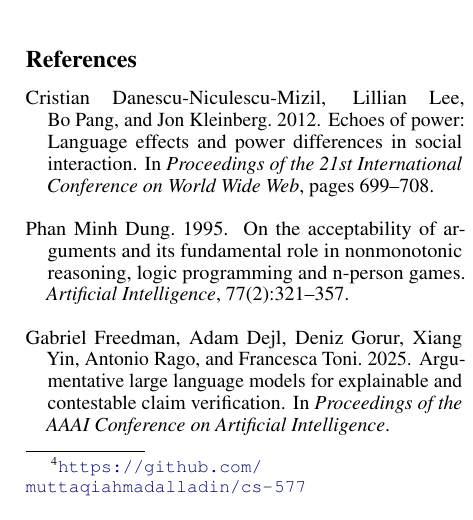
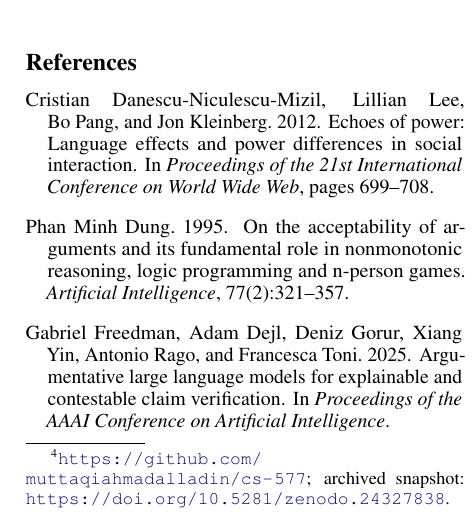
Before and after one commit to muttaqiahmadalladin/cs-577, a LaTeX paper (report/report.tex): part of one column of page 6 of 10, cut so that both start at the same text. Compiled offline with pdfLaTeX.

Commit message:
Add Zenodo DOI 10.5281/zenodo.24327838 to README, citation file and report
Co-Authored-By: Claude Opus 5.5 <noreply@anthropic.com>
Claude-Session: https://claude.ai/code/session_01Vw9xsYjbNKBdo4EmvR5kJ5

```diff
--- a/report/report.tex
+++ b/report/report.tex
@@ -381,7 +381,7 @@ Jev is a proprietary model in early access whose training and calibration claims
 
 \section{Reproducibility}
 
-The repository contains the rebuilt snippets with corpus offsets, every model answer, and all code.\footnote{\url{https://github.com/muttaqiahmadalladin/cs-577}}
+The repository contains the rebuilt snippets with corpus offsets, every model answer, and all code.\footnote{\url{https://github.com/muttaqiahmadalladin/cs-577}; archived snapshot: \url{https://doi.org/10.5281/zenodo.24327838}.}
 One command downloads the five external inputs (the released \texttt{meeting.csv}, argument cache and rule file, and the two ICSI annotation archives), verifies each by SHA-256, regenerates the snippet set byte for byte, and recomputes every number in this report from the stored model answers without calling a model.
 The model answers themselves come from hosted models and cannot be regenerated exactly; the scripts and instructions used to collect them are included.
 
```
Also changed, not shown: README.md, report/report.pdf, 1 other file.
